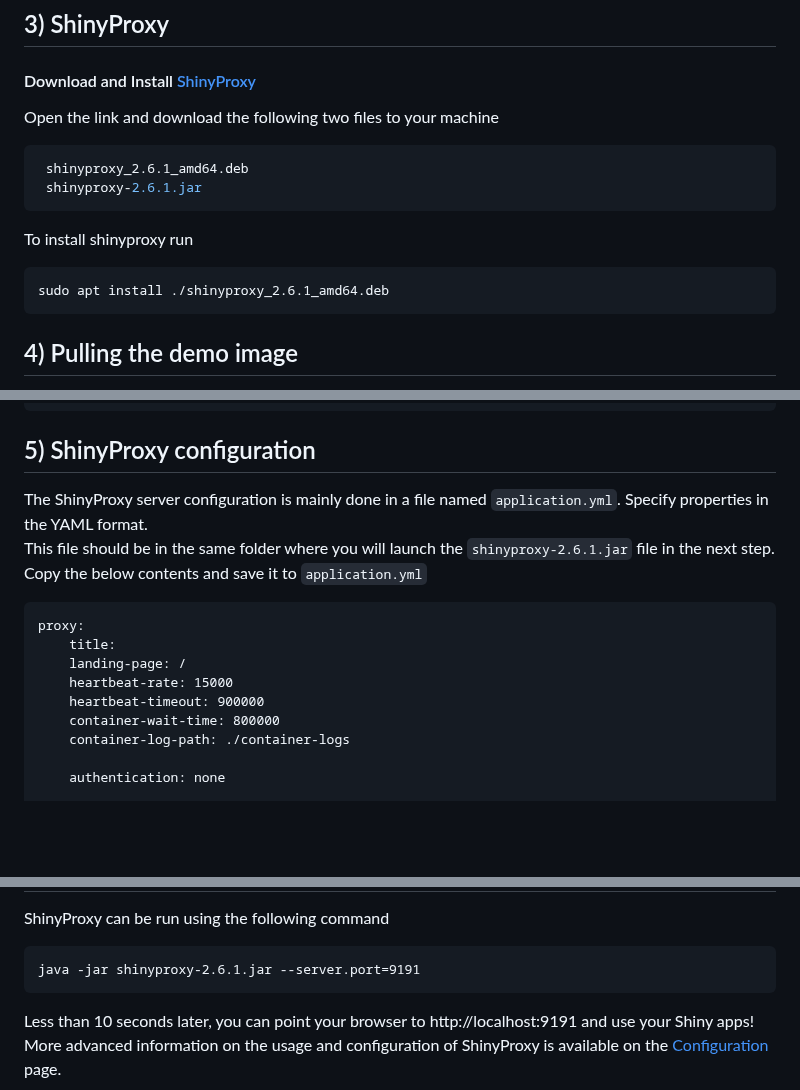
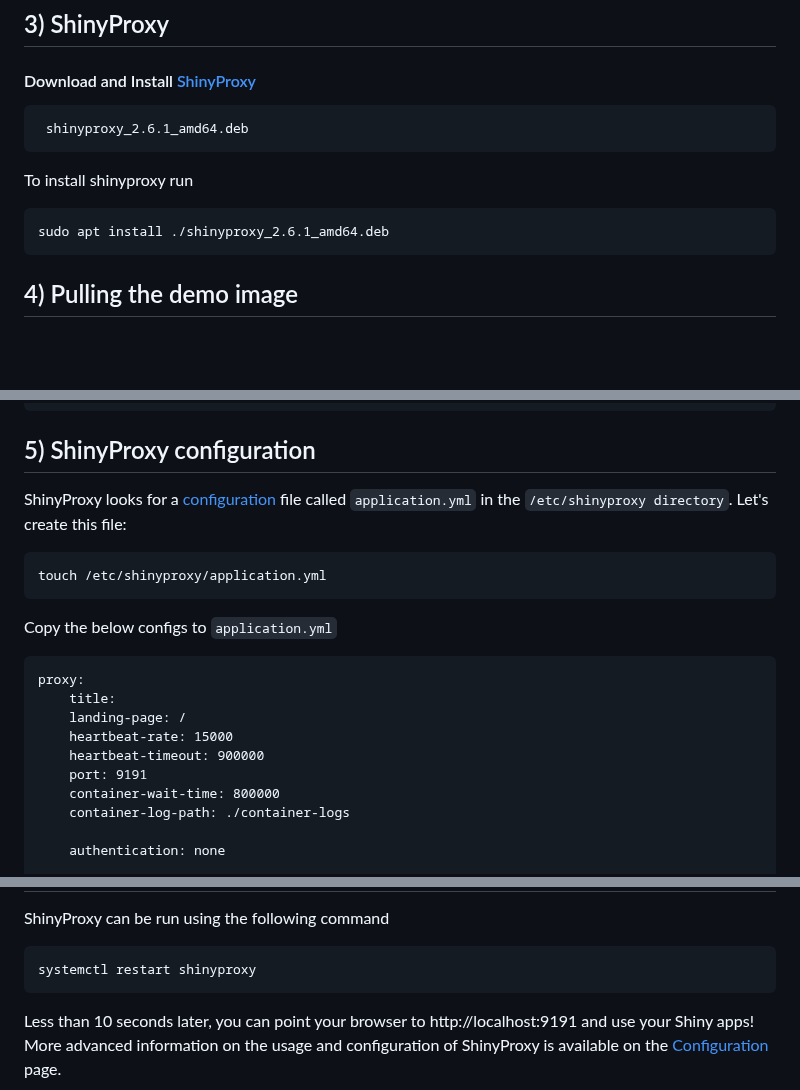
Before and after one commit to senthilcaesar/BWH, a Markdown page: README.md, 3 parts joined by grey strips. GitHub-like rendering; blank space fills up the shorter version.

````diff
--- a/README.md
+++ b/README.md
@@ -40,15 +40,14 @@ sudo systemctl restart docker
 
 ## 3) ShinyProxy
 #### Download and Install [ShinyProxy](https://www.shinyproxy.io/downloads/)
-Open the link and download the following two files to your machine
 ```ruby
  shinyproxy_2.6.1_amd64.deb
- shinyproxy-2.6.1.jar
  ```
  To install shinyproxy run
  ```
  sudo apt install ./shinyproxy_2.6.1_amd64.deb
  ```
+
 ## 4) Pulling the demo image
 In order to run ShinyProxy, you need Shiny apps. In ShinyProxy such Shiny apps are typically shipped in docker containers and the `openanalytics/shinyproxy-demo` is a demo image that has been made available to start playing with Shiny Proxy.
 
@@ -57,15 +56,18 @@ Once docker is installed on your system, you can pull (i.e. download) the docker
 sudo docker pull openanalytics/shinyproxy-demo
 ```
 ## 5) ShinyProxy configuration
-The ShinyProxy server configuration is mainly done in a file named `application.yml`. Specify properties in the YAML format.<br />
-This file should be in the same folder where you will launch the `shinyproxy-2.6.1.jar` file in the next step.<br />
-Copy the below contents and save it to `application.yml`
+ShinyProxy looks for a [configuration](https://www.shinyproxy.io/documentation/configuration/) file called `application.yml` in the `/etc/shinyproxy directory`. Let's create this file:
+```
+touch /etc/shinyproxy/application.yml
+```
+Copy the below configs to `application.yml`
 ```
 proxy:
     title:
     landing-page: /
     heartbeat-rate: 15000
     heartbeat-timeout: 900000
+    port: 9191
     container-wait-time: 800000
     container-log-path: ./container-logs
 
@@ -85,7 +87,7 @@ proxy:
  ## 6) Running ShinyProxy
 ShinyProxy can be run using the following command
 ```
-java -jar shinyproxy-2.6.1.jar --server.port=9191
+systemctl restart shinyproxy
 ```
 Less than 10 seconds later, you can point your browser to http://localhost:9191 and use your Shiny apps!<br />
 More advanced information on the usage and configuration of ShinyProxy is available on the [Configuration](https://www.shinyproxy.io/documentation/configuration/) page.
````
Also changed, not shown: other parts of README.md (+1 -1 lines).
